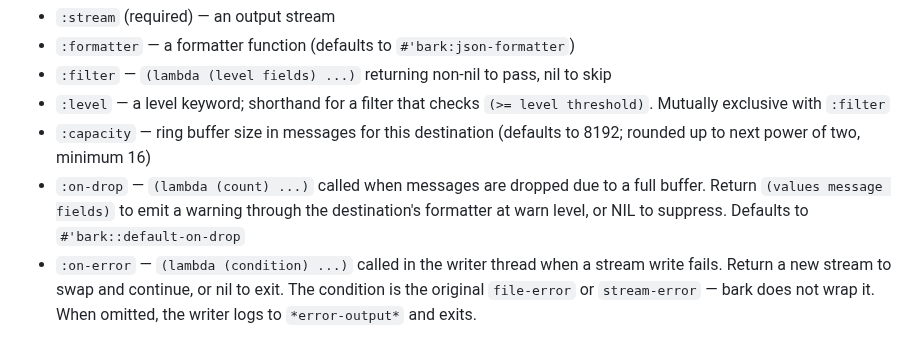
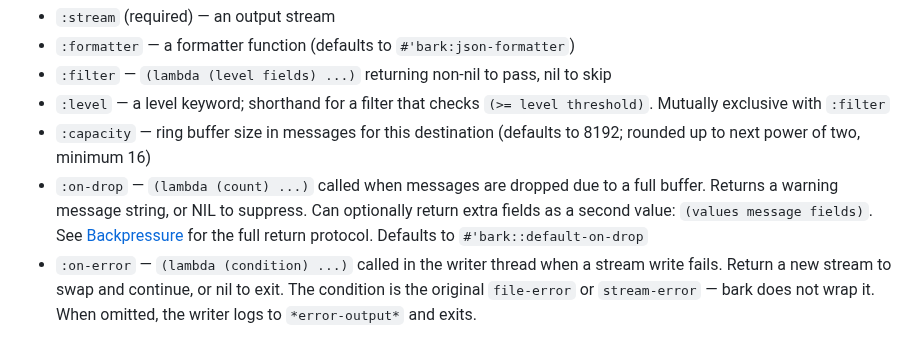
Before and after one commit to ivanbulanov/cl-bark, a Markdown page: README.md, the part around the change. Drawn GitHub-style.

Commit message:
Clarify :on-drop return value and link to Backpressure section
Lead with the common case (return a string), mention the optional
second value, and point to the full return protocol table instead
of trying to explain it inline.

```diff
--- a/README.md
+++ b/README.md
@@ -179,7 +179,7 @@ Checks the level threshold only. Does not account for sampling, per-destination
 - `:filter` — `(lambda (level fields) ...)` returning non-nil to pass, nil to skip
 - `:level` — a level keyword; shorthand for a filter that checks `(>= level threshold)`. Mutually exclusive with `:filter`
 - `:capacity` — ring buffer size in messages for this destination (defaults to 8192; rounded up to next power of two, minimum 16)
-- `:on-drop` — `(lambda (count) ...)` called when messages are dropped due to a full buffer. Return `(values message fields)` to emit a warning through the destination's formatter at warn level, or NIL to suppress. Defaults to `#'bark::default-on-drop`
+- `:on-drop` — `(lambda (count) ...)` called when messages are dropped due to a full buffer. Returns a warning message string, or NIL to suppress. Can optionally return extra fields as a second value: `(values message fields)`. See [Backpressure](#backpressure) for the full return protocol. Defaults to `#'bark::default-on-drop`
 - `:on-error` — `(lambda (condition) ...)` called in the writer thread when a stream write fails. Return a new stream to swap and continue, or nil to exit. The condition is the original `file-error` or `stream-error` — bark does not wrap it. When omitted, the writer logs to `*error-output*` and exits.
 
 The filter receives the log level (integer) and the per-call fields (the `&rest` plist passed to `bark:info` etc.). It does **not** see static context or dynamic context — those are part of formatting, not routing.
```
